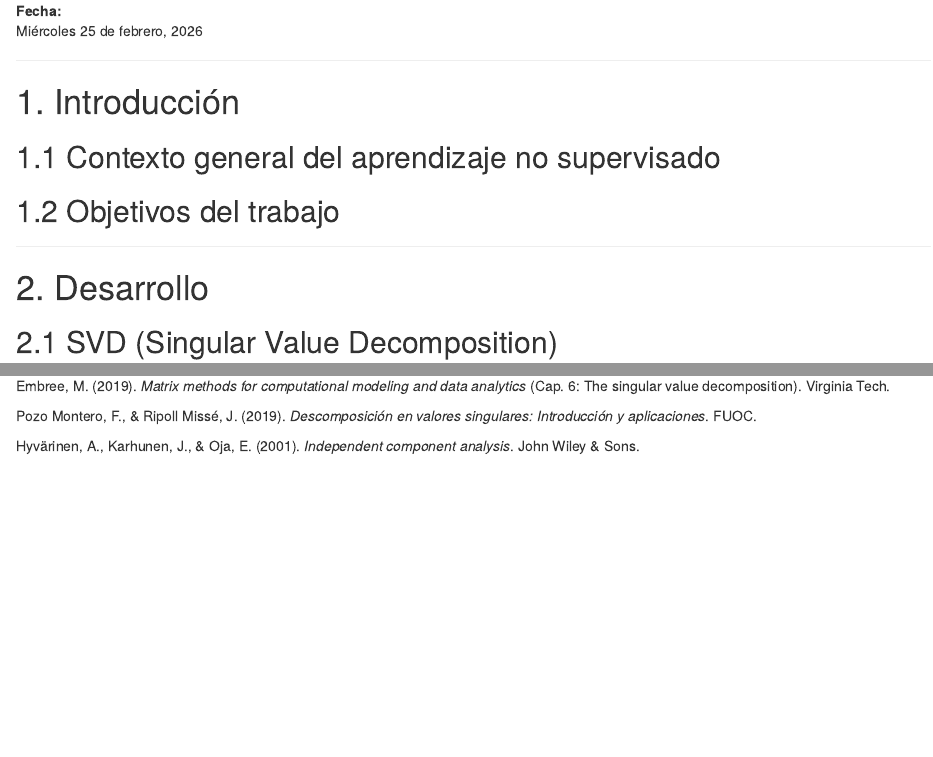
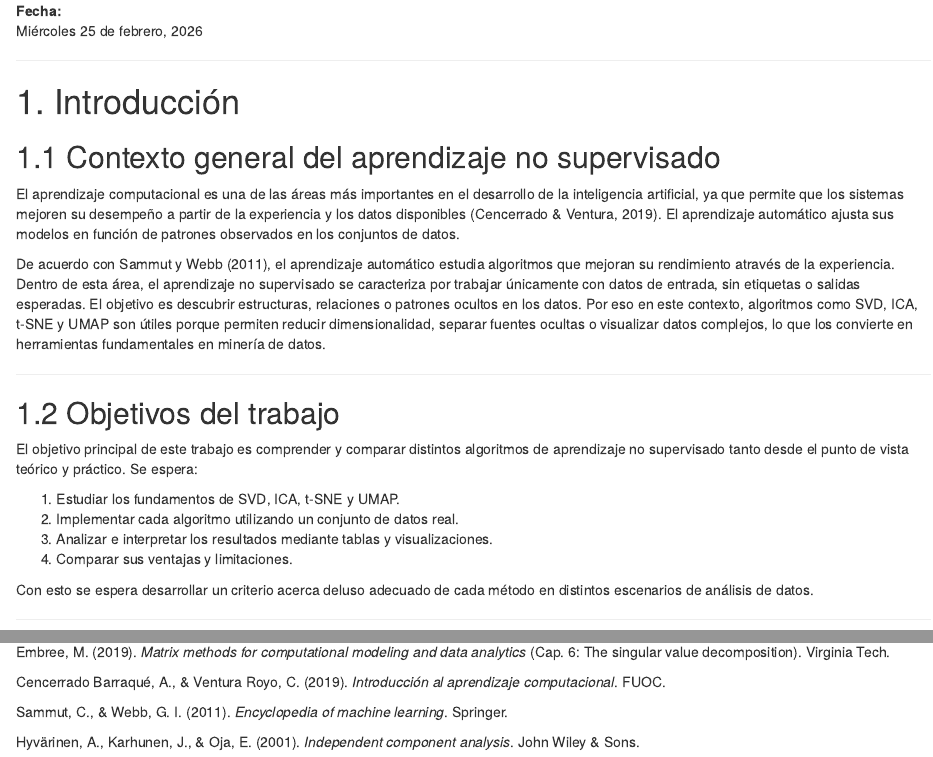
Before and after one commit to Jonialen/lab1DataMining, an R Markdown document (tarea2/TAREA2.Rmd): the page in a window 1100 px wide, from 410 px down, and a second part further down, joined at a grey line. Rendered offline with R 4.5, knitr and Pandoc, with nearby package versions.

Commit message:
introducción y objetivos

```diff
--- a/tarea2/TAREA2.Rmd
+++ b/tarea2/TAREA2.Rmd
@@ -39,7 +39,22 @@ Miércoles 25 de febrero, 2026
 
 ## 1.1 Contexto general del aprendizaje no supervisado
 
+El aprendizaje computacional es una de las áreas más importantes en el desarrollo de la inteligencia artificial, ya que permite que los sistemas mejoren su desempeño a partir de la experiencia y los datos disponibles (Cencerrado & Ventura, 2019). El aprendizaje automático ajusta sus modelos en función de patrones observados en los conjuntos de datos.
+
+De acuerdo con Sammut y Webb (2011), el aprendizaje automático estudia algoritmos que mejoran su rendimiento através de la experiencia. Dentro de esta área, el aprendizaje no supervisado se caracteriza por trabajar únicamente con datos de entrada, sin etiquetas o salidas esperadas. El objetivo es descubrir estructuras, relaciones o patrones ocultos en los datos. Por eso en este contexto, algoritmos como SVD, ICA, t-SNE y UMAP son útiles porque permiten reducir dimensionalidad, separar fuentes ocultas o visualizar datos complejos, lo que los convierte en herramientas fundamentales en minería de datos.
+
+---
+
 ## 1.2 Objetivos del trabajo
+
+El objetivo principal de este trabajo es comprender y comparar distintos algoritmos de aprendizaje no supervisado tanto desde el punto de vista teórico y práctico. Se espera:
+
+1. Estudiar los fundamentos de SVD, ICA, t-SNE y UMAP.
+2. Implementar cada algoritmo utilizando un conjunto de datos real.
+3. Analizar e interpretar los resultados mediante tablas y visualizaciones.
+4. Comparar sus ventajas y limitaciones.
+
+Con esto se espera desarrollar un criterio acerca deluso adecuado de cada método en distintos escenarios de análisis de datos.
 
 ---
 
@@ -264,7 +279,9 @@ Alegre, A. (2013). *La descomposición de valores singulares (DVS): Obtención d
 
 Embree, M. (2019). *Matrix methods for computational modeling and data analytics* (Cap. 6: The singular value decomposition). Virginia Tech.
 
-Pozo Montero, F., & Ripoll Missé, J. (2019). *Descomposición en valores singulares: Introducción y aplicaciones*. FUOC.
+Cencerrado Barraqué, A., & Ventura Royo, C. (2019). *Introducción al aprendizaje computacional*. FUOC.
+
+Sammut, C., & Webb, G. I. (2011). *Encyclopedia of machine learning*. Springer.
 
 Hyvärinen, A., Karhunen, J., & Oja, E. (2001). *Independent component analysis*. John Wiley & Sons.
 
```
Also changed, not shown: tarea2/TAREA2.Rmd (2 more changed lines).
